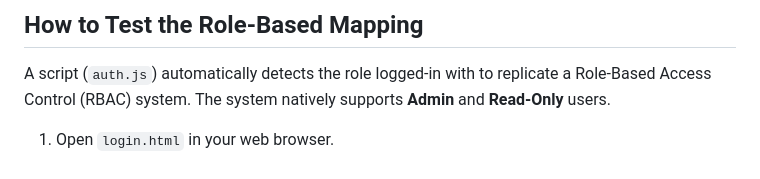
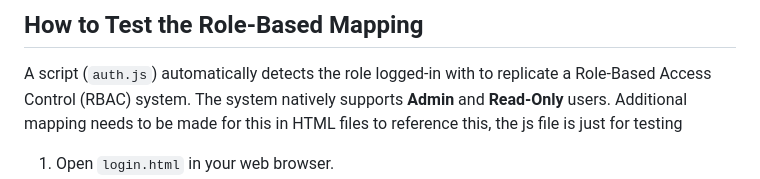
Before and after one commit to Uric01/Risk-Whisperers, a Markdown page: README.md, the part around the change. Rendered like a GitHub page.

```diff
--- a/README.md
+++ b/README.md
@@ -18,6 +18,7 @@ The system is fully designed with **Bootstrap 5**, leveraging custom styling for
 
 ## How to Test the Role-Based Mapping
 A script (`auth.js`) automatically detects the role logged-in with to replicate a Role-Based Access Control (RBAC) system. The system natively supports **Admin** and **Read-Only** users.
+Additional mapping needs to be made for this in HTML files to reference this, the js file is just for testing
 
 1.  Open `login.html` in your web browser.
 2.  **To test Admin access:** Enter `admin` as the username. This will give you full access to create assets, risks, and mitigations.
```
